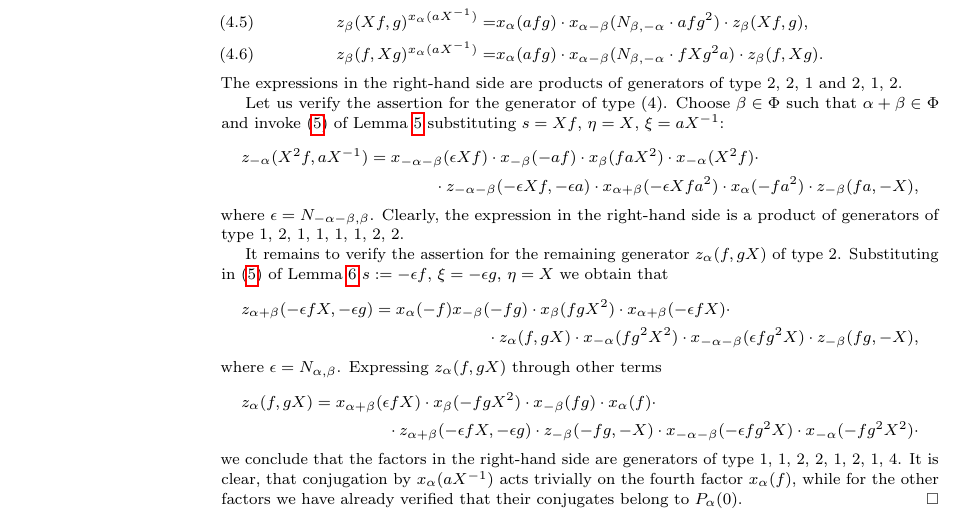
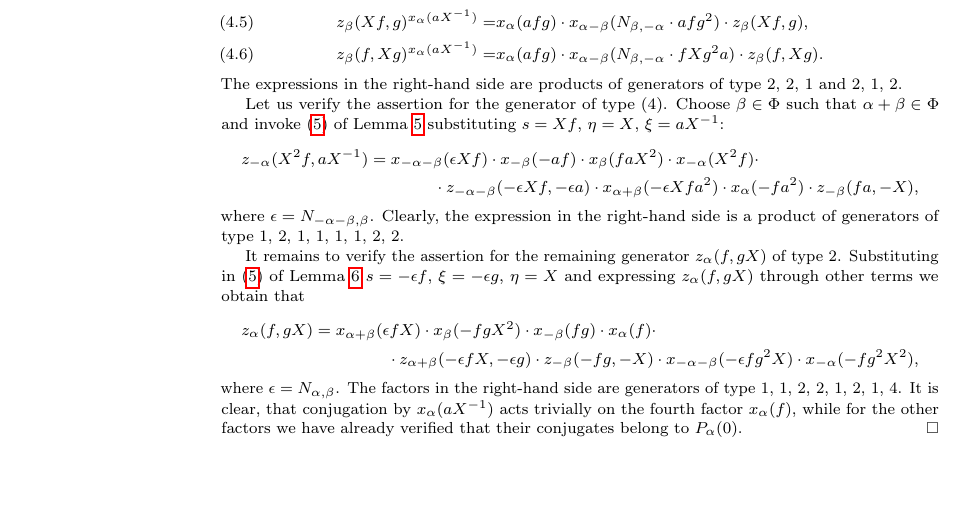
Before and after one commit to sxhya/sl4-paper, a LaTeX paper (dl-paper.tex): part of page 8 of 11, cut so that both start at the same text, the shorter picture padded with empty space. Compiled offline with pdfLaTeX.

Commit message:
Abridged Lemma 12

```diff
--- a/dl-paper.tex
+++ b/dl-paper.tex
@@ -611,12 +611,7 @@ Let us verify the assertion for the generator of type (4). Choose $\beta\in \Phi
 \end{multline}
 where $\epsilon = N_{-\alpha-\beta,\beta}$. Clearly, the expression in the right-hand side is a product of generators of type 1, 2, 1, 1, 1, 1, 2, 2.
 
-It remains to verify the assertion for the remaining generator $z_\alpha(f, gX)$ of type 2. Substituting in~\eqref{Z5} of~\cref{Crels} $s := -\epsilon f$, $\xi = -\epsilon g$, $\eta=X$ we obtain that
-\begin{multline} \nonumber
- z_{\alpha+\beta}(-\epsilon fX, -\epsilon g) = x_\alpha( -f) x_{-\beta}(- f g) \cdot x_{\beta}( f gX^2) \cdot x_{\alpha+\beta}(-\epsilon f X) \cdot \\ \cdot z_\alpha(f,  gX) \cdot x_{-\alpha}(fg^2X^2) \cdot x_{-\alpha-\beta}(\epsilon f g^2 X) \cdot z_{-\beta}(fg, -X),
-\end{multline}
-where $\epsilon = N_{\alpha,\beta}$.
-Expressing $z_{\alpha}(f, gX)$ through other terms
+It remains to verify the assertion for the remaining generator $z_\alpha(f, gX)$ of type 2. Substituting in~\eqref{Z5} of~\cref{Crels} $s = -\epsilon f$, $\xi = -\epsilon g$, $\eta=X$ and expressing $z_\alpha(f, gX)$ through other terms we obtain that
 \begin{multline} \nonumber
  z_\alpha(f, gX) =
  x_{\alpha+\beta}(\epsilon f X) \cdot
@@ -626,9 +621,10 @@ Expressing $z_{\alpha}(f, gX)$ through other terms
  z_{\alpha+\beta}(-\epsilon fX, -\epsilon g) \cdot
  z_{-\beta}(-fg, -X) \cdot
  x_{-\alpha-\beta}(-\epsilon f g^2 X) \cdot
- x_{-\alpha}(-fg^2X^2) \cdot
+ x_{-\alpha}(-fg^2X^2),
 \end{multline}
-we conclude that the factors in the right-hand side are generators of type 1, 1, 2, 2, 1, 2, 1, 4. It is clear, that conjugation by $x_{\alpha}(aX^{-1})$ acts trivially on the fourth factor $x_\alpha(f)$, while for the other factors we have already verified that their conjugates belong to $P_{\alpha}(0)$.
+where $\epsilon = N_{\alpha,\beta}$.
+The factors in the right-hand side are generators of type 1, 1, 2, 2, 1, 2, 1, 4. It is clear, that conjugation by $x_{\alpha}(aX^{-1})$ acts trivially on the fourth factor $x_\alpha(f)$, while for the other factors we have already verified that their conjugates belong to $P_{\alpha}(0)$.
 \end{proof}
 
 \begin{lemma} \label{lem:Tulenbayev-formula}
```
